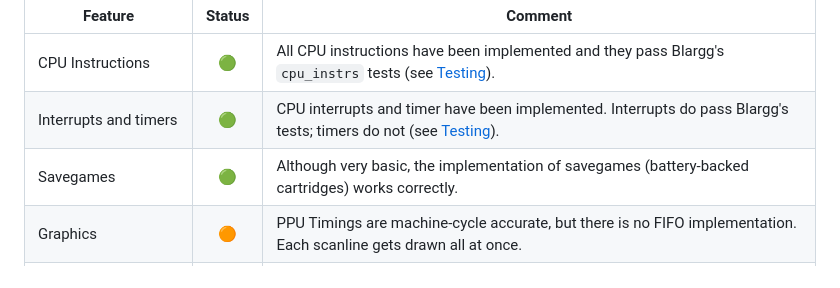
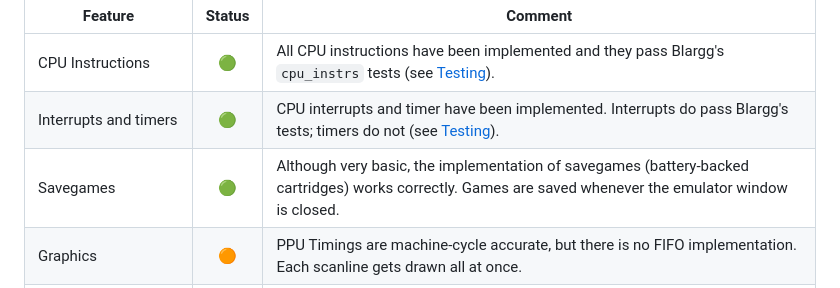
Before and after one commit to P2-718na/gameboy-emulator, a Markdown page: README.md, the part around the change. Drawn GitHub-style.

```diff
--- a/README.md
+++ b/README.md
@@ -24,7 +24,7 @@ list of all the supported features. To understand the meaning of technical terms
 |------------------------------|:-------:|-----------------------------------------------------------------------------------------------------------------------------------------------------------|
 | CPU Instructions             |   🟢    | All CPU instructions have been implemented and they pass Blargg's `cpu_instrs` tests (see [Testing]).                                                     |
 | Interrupts and timers        |   🟢    | CPU interrupts and timer have been implemented. Interrupts do pass Blargg's tests; timers do not (see [Testing]).                                         |
-| Savegames                    |   🟢    | Although very basic, the implementation of savegames (battery-backed cartridges) works correctly.                                                         |
+| Savegames                    |   🟢    | Although very basic, the implementation of savegames (battery-backed cartridges) works correctly. Games are saved whenever the emulator window is closed. |
 | Graphics                     |   🟠    | PPU Timings are machine-cycle accurate, but there is no FIFO implementation. Each scanline gets drawn all at once.                                        |
 | Timing accuracy              |   🟠    | The time step of the emulator is one machine-cycle. CPU instructions are atomic but execution is still delayed by the correct amount of cycles.           |
 | ROM Loading                  |   🟠    | Only `MBC0`, `MBC1` and `MBC3` (without RTC hardware) cartridges are implemented. The code is set up to allow for easy addition of new cartridge types.   |
```
